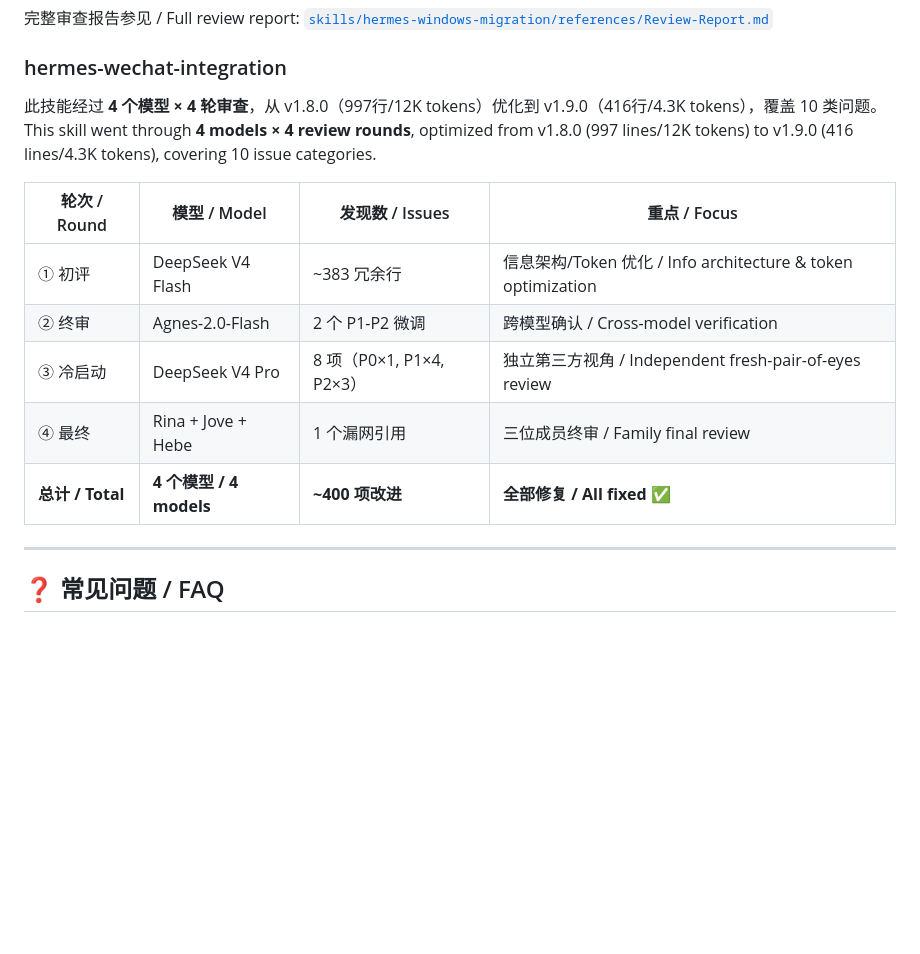
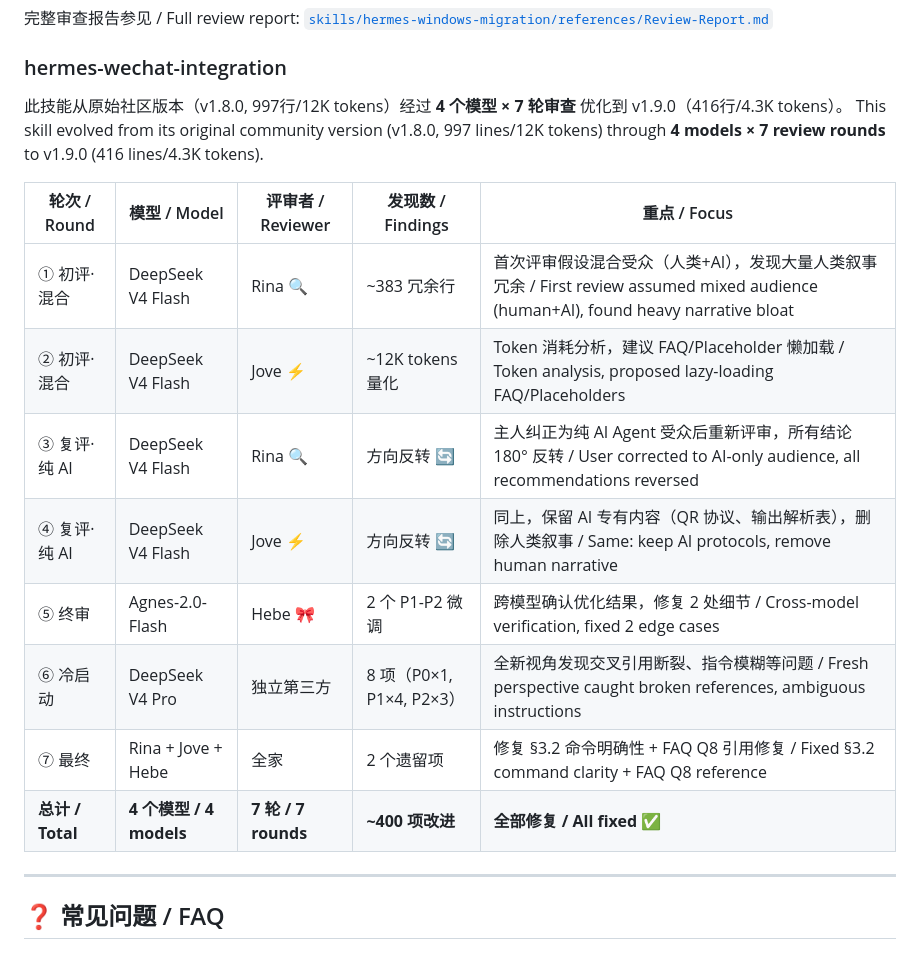
Before and after one commit to jove-coding/jove-hermes-skills, a Markdown page: README.md, the part around the change. Rendered like a GitHub page; blank space fills up the shorter version.

Commit message:
docs: correct review count — 4 models × 7 rounds (incl. pre-correction phase)

```diff
--- a/README.md
+++ b/README.md
@@ -185,16 +185,19 @@ This skill went through **3 models × 8 review rounds**, finding and fixing **34
 
 ### hermes-wechat-integration
 
-此技能经过 **4 个模型 × 4 轮审查**，从 v1.8.0（997行/12K tokens）优化到 v1.9.0（416行/4.3K tokens），覆盖 10 类问题。
-This skill went through **4 models × 4 review rounds**, optimized from v1.8.0 (997 lines/12K tokens) to v1.9.0 (416 lines/4.3K tokens), covering 10 issue categories.
+此技能从原始社区版本（v1.8.0, 997行/12K tokens）经过 **4 个模型 × 7 轮审查** 优化到 v1.9.0（416行/4.3K tokens）。
+This skill evolved from its original community version (v1.8.0, 997 lines/12K tokens) through **4 models × 7 review rounds** to v1.9.0 (416 lines/4.3K tokens).
 
-| 轮次 / Round | 模型 / Model | 发现数 / Issues | 重点 / Focus |
-|---|---|---|---|
-| ① 初评 | DeepSeek V4 Flash | ~383 冗余行 | 信息架构/Token 优化 / Info architecture & token optimization |
-| ② 终审 | Agnes-2.0-Flash | 2 个 P1-P2 微调 | 跨模型确认 / Cross-model verification |
-| ③ 冷启动 | DeepSeek V4 Pro | 8 项（P0×1, P1×4, P2×3） | 独立第三方视角 / Independent fresh-pair-of-eyes review |
-| ④ 最终 | Rina + Jove + Hebe | 1 个漏网引用 | 三位成员终审 / Family final review |
-| **总计 / Total** | **4 个模型 / 4 models** | **~400 项改进** | **全部修复 / All fixed ✅** |
+| 轮次 / Round | 模型 / Model | 评审者 / Reviewer | 发现数 / Findings | 重点 / Focus |
+|---|---|---|---|---|
+| ① 初评·混合 | DeepSeek V4 Flash | Rina 🔍 | ~383 冗余行 | 首次评审假设混合受众（人类+AI），发现大量人类叙事冗余 / First review assumed mixed audience (human+AI), found heavy narrative bloat |
+| ② 初评·混合 | DeepSeek V4 Flash | Jove ⚡ | ~12K tokens 量化 | Token 消耗分析，建议 FAQ/Placeholder 懒加载 / Token analysis, proposed lazy-loading FAQ/Placeholders |
+| ③ 复评·纯 AI | DeepSeek V4 Flash | Rina 🔍 | 方向反转 🔄 | 主人纠正为纯 AI Agent 受众后重新评审，所有结论 180° 反转 / User corrected to AI-only audience, all recommendations reversed |
+| ④ 复评·纯 AI | DeepSeek V4 Flash | Jove ⚡ | 方向反转 🔄 | 同上，保留 AI 专有内容（QR 协议、输出解析表），删除人类叙事 / Same: keep AI protocols, remove human narrative |
+| ⑤ 终审 | Agnes-2.0-Flash | Hebe 🎀 | 2 个 P1-P2 微调 | 跨模型确认优化结果，修复 2 处细节 / Cross-model verification, fixed 2 edge cases |
+| ⑥ 冷启动 | DeepSeek V4 Pro | 独立第三方 | 8 项（P0×1, P1×4, P2×3） | 全新视角发现交叉引用断裂、指令模糊等问题 / Fresh perspective caught broken references, ambiguous instructions |
+| ⑦ 最终 | Rina + Jove + Hebe | 全家 | 2 个遗留项 | 修复 §3.2 命令明确性 + FAQ Q8 引用修复 / Fixed §3.2 command clarity + FAQ Q8 reference |
+| **总计 / Total** | **4 个模型 / 4 models** | **7 轮 / 7 rounds** | **~400 项改进** | **全部修复 / All fixed ✅** |
 
 ---
 
```
